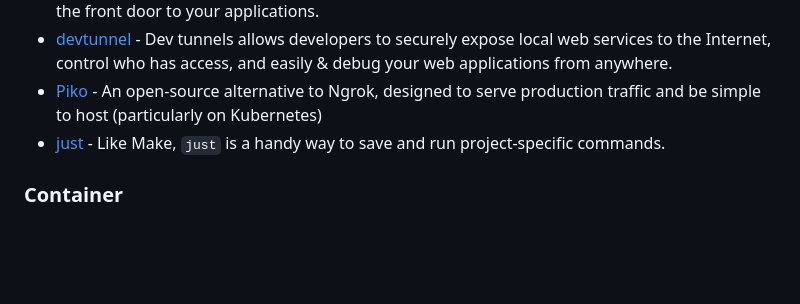
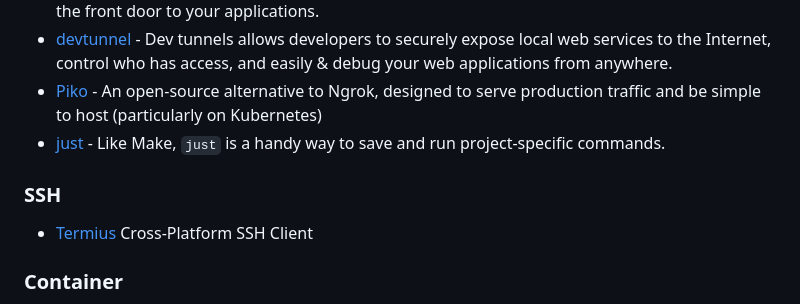
Before and after one commit to seanmars/my-awesome-tools, a Markdown page: docs/README.md, the part around the change. GitHub-like rendering; blank space fills up the shorter version.

```diff
--- a/docs/README.md
+++ b/docs/README.md
@@ -19,6 +19,10 @@
 - [devtunnel](https://learn.microsoft.com/zh-tw/azure/developer/dev-tunnels/) - Dev tunnels allows developers to securely expose local web services to the Internet, control who has access, and easily & debug your web applications from anywhere.
 - [Piko](https://github.com/andydunstall/piko) - An open-source alternative to Ngrok, designed to serve production traffic and be simple to host (particularly on Kubernetes)
 - [just](https://github.com/casey/just) - Like Make, `just` is a handy way to save and run project-specific commands.
+
+### SSH
+
+- [Termius](https://termius.com/) Cross-Platform SSH Client
 
 ### Container
 
```
